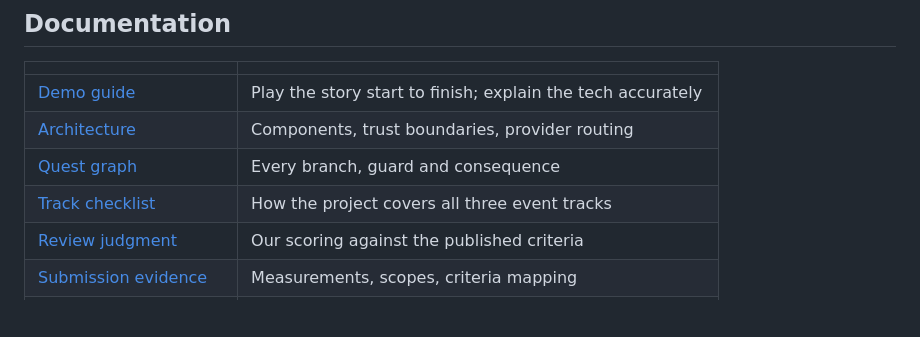
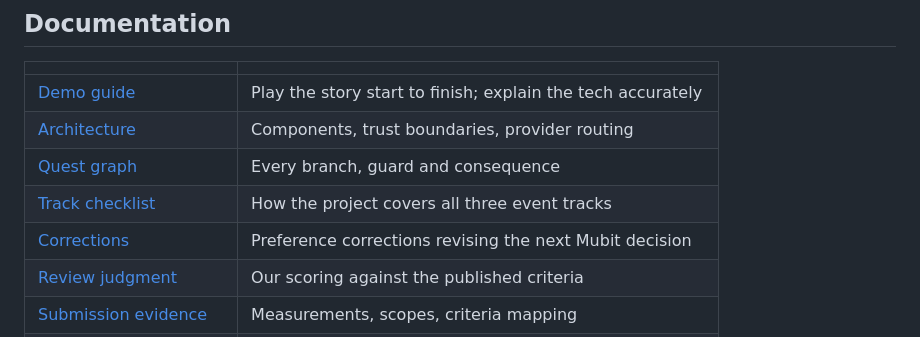
Before and after one commit to anshulyadav1976/mubit-hackathon, a Markdown page: README.md, the part around the change. GitHub-like rendering; blank space fills up the shorter version.

Commit message:
Add corrections doc: a correction revising the next Mubit decision
Co-Authored-By: Devin AI <158243242+devin-ai-integration[bot]@users.noreply.github.com>

```diff
--- a/README.md
+++ b/README.md
@@ -114,6 +114,7 @@ The creator additionally reports qualitative verification of effectively unlimit
 | [Architecture](docs/architecture.md) | Components, trust boundaries, provider routing |
 | [Quest graph](docs/quest-graph.md) | Every branch, guard and consequence |
 | [Track checklist](docs/track-checklist.md) | How the project covers all three event tracks |
+| [Corrections](docs/corrections.md) | Preference corrections revising the next Mubit decision |
 | [Review judgment](docs/review-judgment.md) | Our scoring against the published criteria |
 | [Submission evidence](docs/submission-evidence.md) | Measurements, scopes, criteria mapping |
 | [Technical results report](docs/technical-results-report.md) | Source-linked audit of routing, graph and measurements |
```
Also changed, not shown: docs/corrections.md (added, +68 -0 lines), docs/track-checklist.md (+1 -1 lines).
